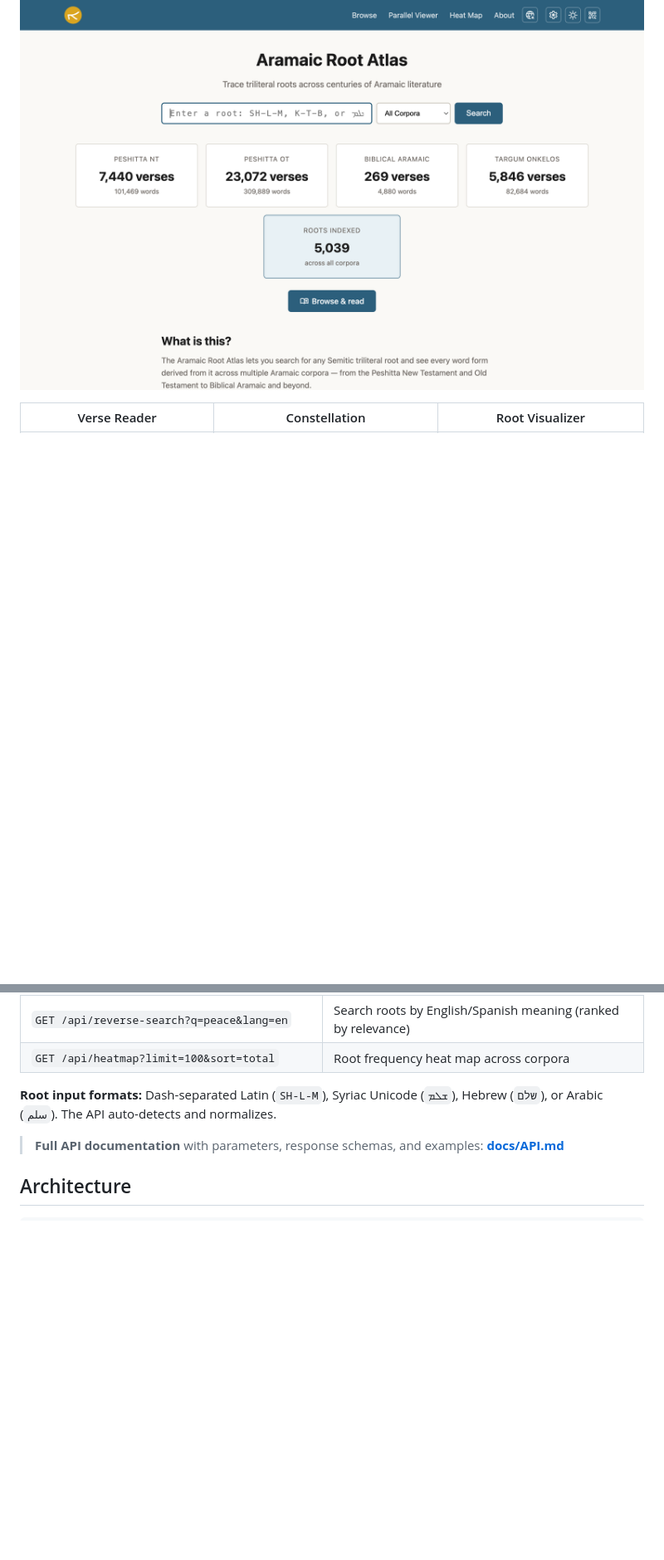
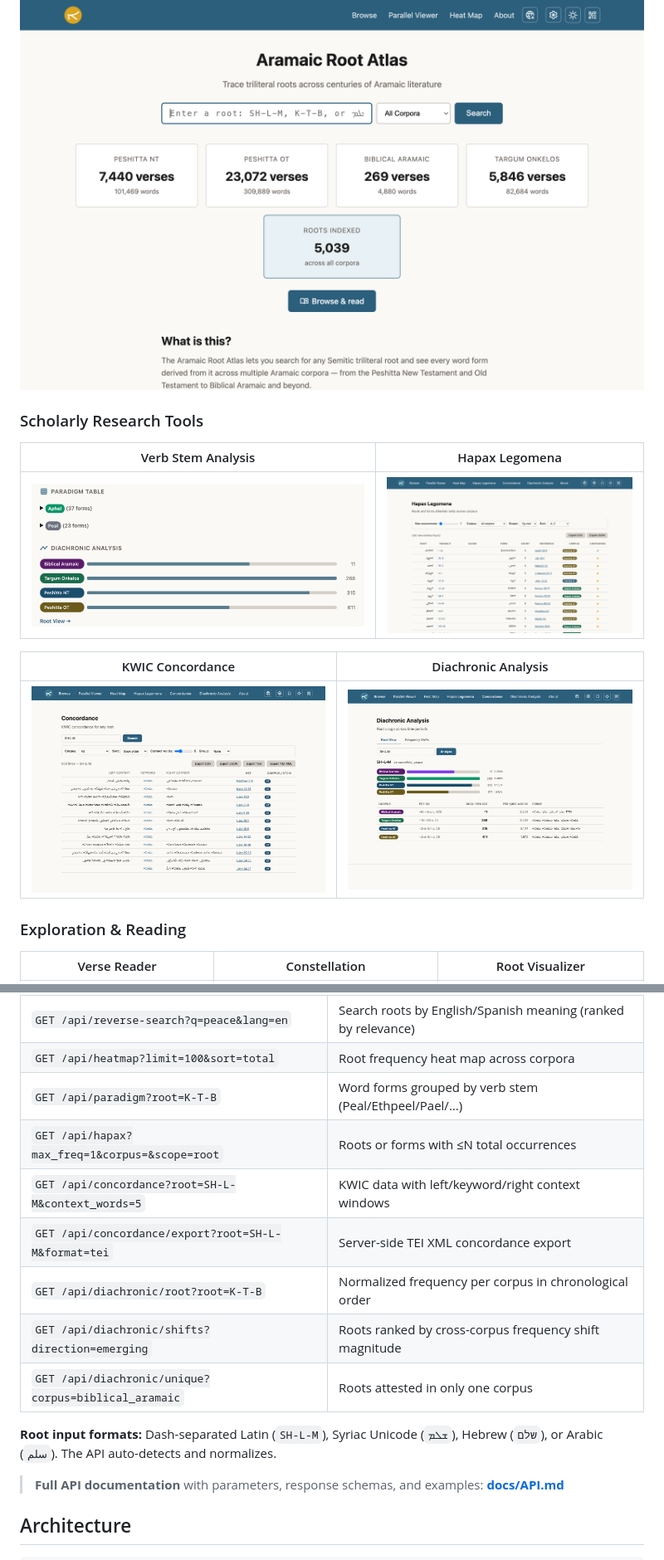
Before and after one commit to Jossifresben/aramaic-root-atlas, a Markdown page: README.md, 2 parts joined by grey strips. Shown at 83% size. Drawn GitHub-style; pictures changed too: docs/screenshots/concordance.png (added), docs/screenshots/diachronic.png (added), docs/screenshots/hapax.png (added); blank space fills up the shorter version.

```diff
--- a/README.md
+++ b/README.md
@@ -26,6 +35,18 @@
 ## Screenshots
 
 ![Homepage](docs/screenshots/homepage.png)
+
+### Scholarly Research Tools
+
+| Verb Stem Analysis | Hapax Legomena |
+|:---:|:---:|
+| ![Verb Stems](docs/screenshots/verb-stems.png) | ![Hapax](docs/screenshots/hapax.png) |
+
+| KWIC Concordance | Diachronic Analysis |
+|:---:|:---:|
+| ![Concordance](docs/screenshots/concordance.png) | ![Diachronic](docs/screenshots/diachronic.png) |
+
+### Exploration & Reading
 
 | Verse Reader | Constellation | Root Visualizer |
 |:---:|:---:|:---:|
@@ -87,6 +108,13 @@ The Atlas exposes a full JSON API for programmatic access. All endpoints support
 | `GET /api/cognate-lookup?word=shalom` | Reverse lookup roots by Hebrew/Arabic/transliterated cognate |
 | `GET /api/reverse-search?q=peace&lang=en` | Search roots by English/Spanish meaning (ranked by relevance) |
 | `GET /api/heatmap?limit=100&sort=total` | Root frequency heat map across corpora |
+| `GET /api/paradigm?root=K-T-B` | Word forms grouped by verb stem (Peal/Ethpeel/Pael/…) |
+| `GET /api/hapax?max_freq=1&corpus=&scope=root` | Roots or forms with ≤N total occurrences |
+| `GET /api/concordance?root=SH-L-M&context_words=5` | KWIC data with left/keyword/right context windows |
+| `GET /api/concordance/export?root=SH-L-M&format=tei` | Server-side TEI XML concordance export |
+| `GET /api/diachronic/root?root=K-T-B` | Normalized frequency per corpus in chronological order |
+| `GET /api/diachronic/shifts?direction=emerging` | Roots ranked by cross-corpus frequency shift magnitude |
+| `GET /api/diachronic/unique?corpus=biblical_aramaic` | Roots attested in only one corpus |
 
 **Root input formats:** Dash-separated Latin (`SH-L-M`), Syriac Unicode (`ܫܠܡ`), Hebrew (`שלם`), or Arabic (`سلم`). The API auto-detects and normalizes.
 
```
Also changed, not shown: other parts of README.md (+14 -4 lines), CLAUDE.md (+21 -3 lines), 4 other files.
